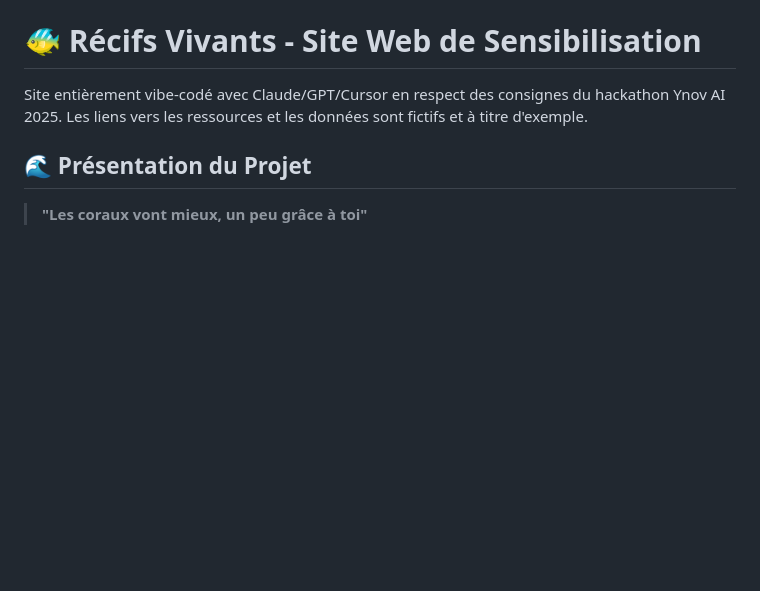
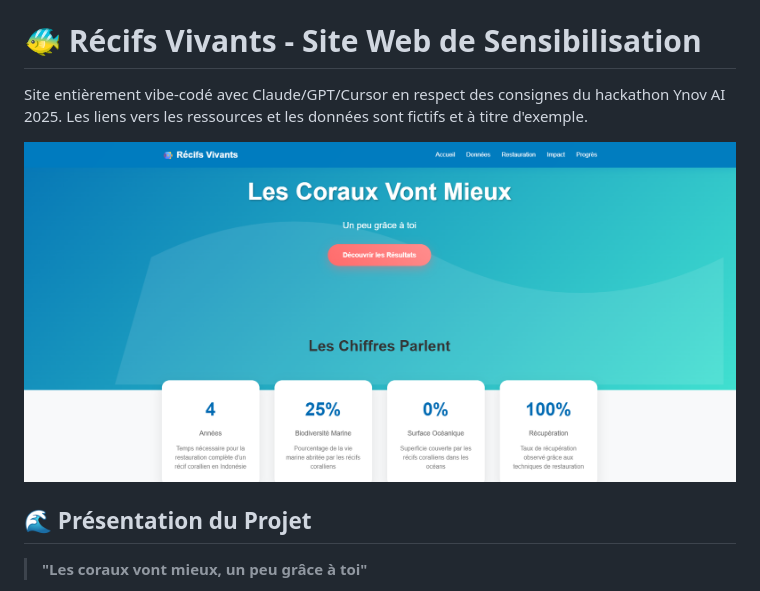
Before and after one commit to LalbaAnthony/ynov-hackathon-ai, a Markdown page: README.md, the part around the change. GitHub-like rendering; pictures changed too: docs/screenshot-site.png (added); blank space fills up the shorter version.

Commit message:
Add screens

```diff
--- a/README.md
+++ b/README.md
@@ -2,6 +2,8 @@
 
 Site entièrement vibe-codé avec Claude/GPT/Cursor en respect des consignes du hackathon Ynov AI 2025.
 Les liens vers les ressources et les données sont fictifs et à titre d'exemple.
+
+<img src="docs/screenshot-site.png" alt="Capture d'écran du site web Récifs Vivants" width="800">
 
 ## 🌊 Présentation du Projet
 
```
